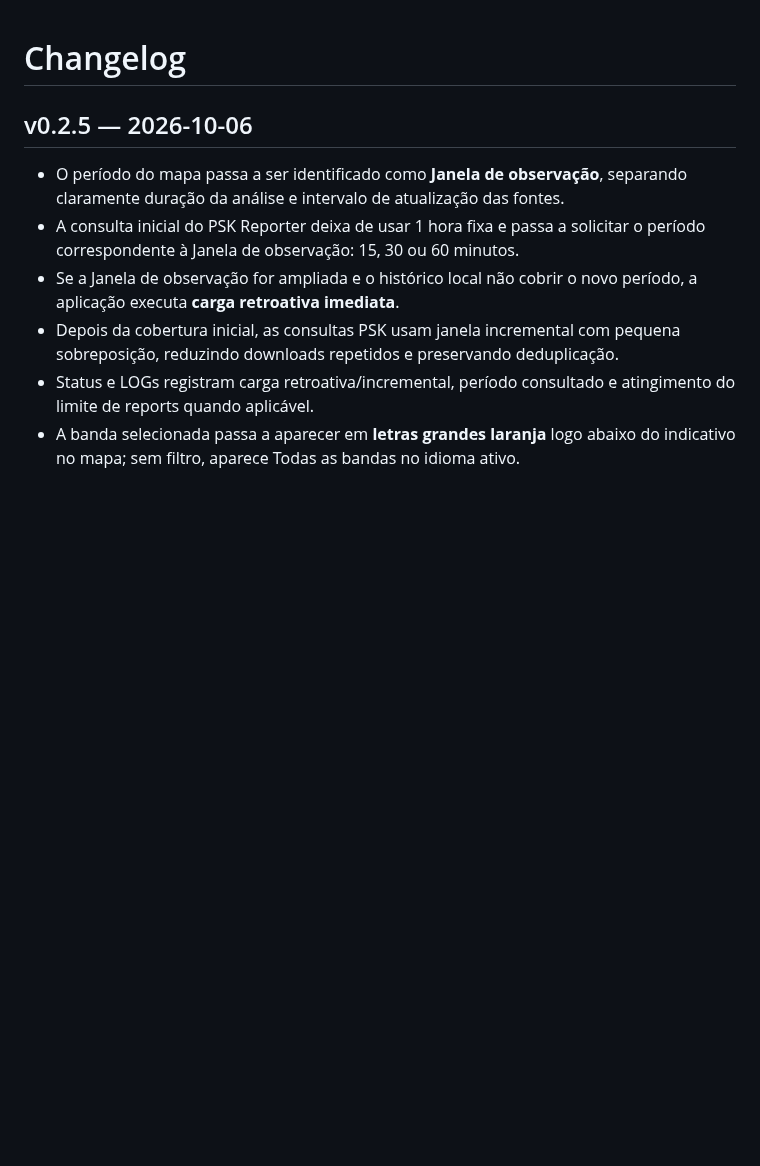
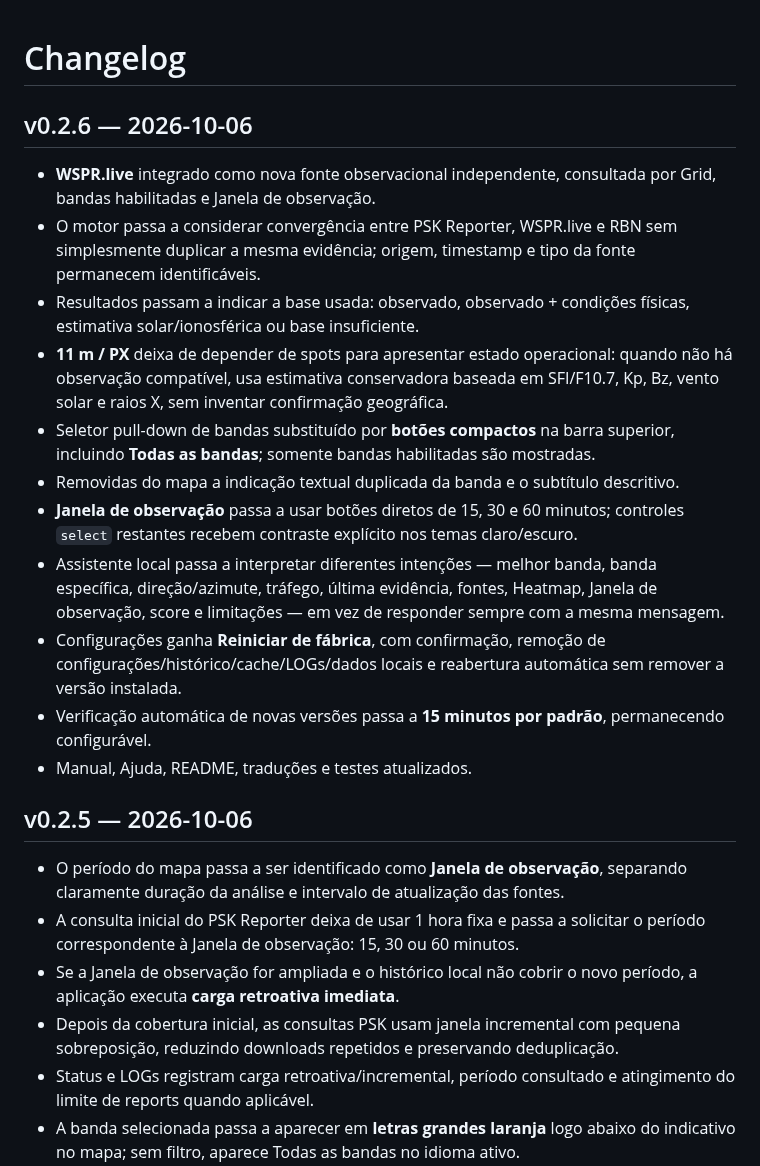
Before and after one commit to alexpmr/PT2VHF-Prop-Tool, a Markdown page: CHANGELOG.md, the part around the change. Drawn GitHub-style; blank space fills up the shorter version.

Commit message:
docs: changelog for v0.2.6

```diff
--- a/CHANGELOG.md
+++ b/CHANGELOG.md
@@ -1,4 +1,18 @@
 # Changelog
+
+## v0.2.6 — 2026-10-06
+
+- **WSPR.live** integrado como nova fonte observacional independente, consultada por Grid, bandas habilitadas e Janela de observação.
+- O motor passa a considerar convergência entre PSK Reporter, WSPR.live e RBN sem simplesmente duplicar a mesma evidência; origem, timestamp e tipo da fonte permanecem identificáveis.
+- Resultados passam a indicar a base usada: observado, observado + condições físicas, estimativa solar/ionosférica ou base insuficiente.
+- **11 m / PX** deixa de depender de spots para apresentar estado operacional: quando não há observação compatível, usa estimativa conservadora baseada em SFI/F10.7, Kp, Bz, vento solar e raios X, sem inventar confirmação geográfica.
+- Seletor pull-down de bandas substituído por **botões compactos** na barra superior, incluindo **Todas as bandas**; somente bandas habilitadas são mostradas.
+- Removidas do mapa a indicação textual duplicada da banda e o subtítulo descritivo.
+- **Janela de observação** passa a usar botões diretos de 15, 30 e 60 minutos; controles `select` restantes recebem contraste explícito nos temas claro/escuro.
+- Assistente local passa a interpretar diferentes intenções — melhor banda, banda específica, direção/azimute, tráfego, última evidência, fontes, Heatmap, Janela de observação, score e limitações — em vez de responder sempre com a mesma mensagem.
+- Configurações ganha **Reiniciar de fábrica**, com confirmação, remoção de configurações/histórico/cache/LOGs/dados locais e reabertura automática sem remover a versão instalada.
+- Verificação automática de novas versões passa a **15 minutos por padrão**, permanecendo configurável.
+- Manual, Ajuda, README, traduções e testes atualizados.
 
 ## v0.2.5 — 2026-10-06
 
```
